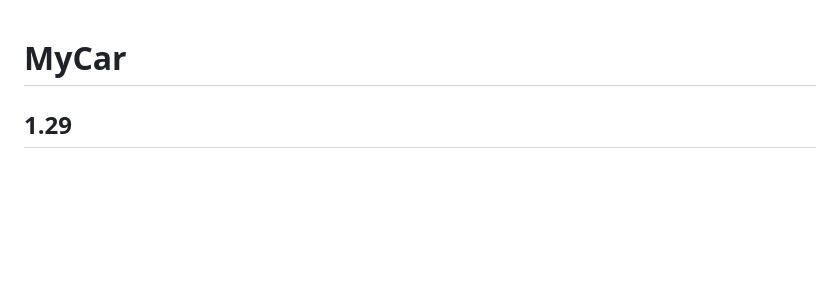
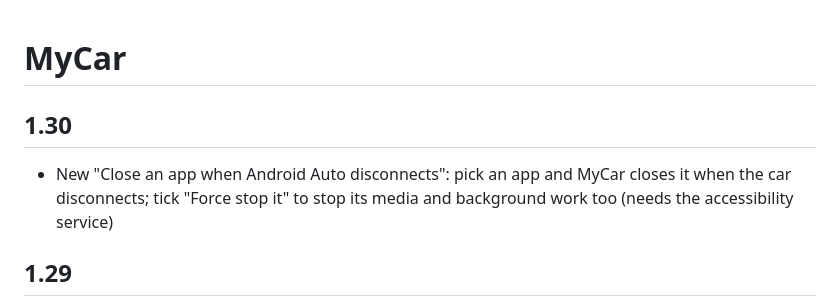
Before and after one commit to mstipanov/MyCar, a Markdown page: CHANGELOG.md, the part around the change. Drawn GitHub-style; blank space fills up the shorter version.

```diff
--- a/CHANGELOG.md
+++ b/CHANGELOG.md
@@ -1,4 +1,7 @@
 # MyCar
+
+## 1.30
+- New "Close an app when Android Auto disconnects": pick an app and MyCar closes it when the car disconnects; tick "Force stop it" to stop its media and background work too (needs the accessibility service)
 
 ## 1.29
 - MyCar now registers as an Android Auto **weather** app by default, so Google Maps/Waze keep the navigation slot while the mirror is on screen; choose Navigation in the app if you would rather Android Auto auto-open MyCar
```
Also changed, not shown: README.md (+8 -1 lines).
